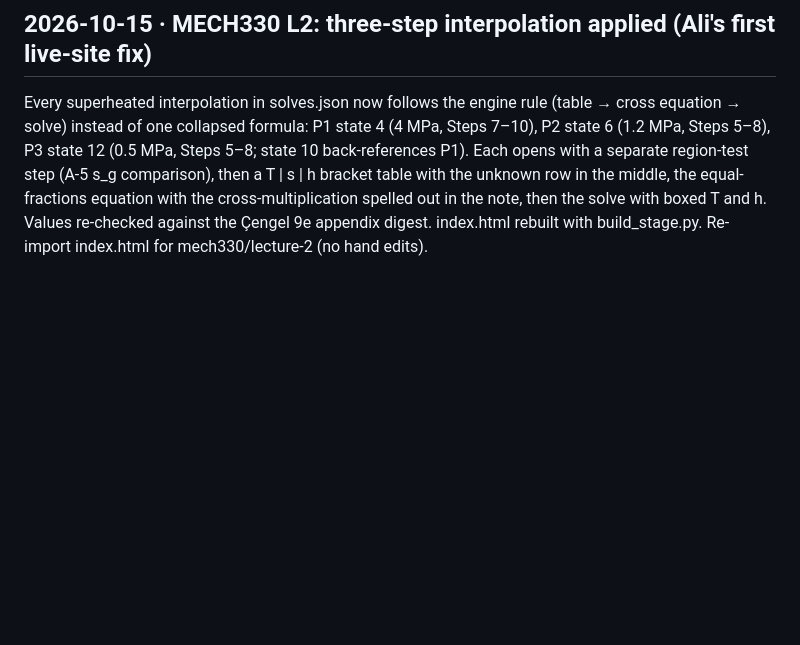
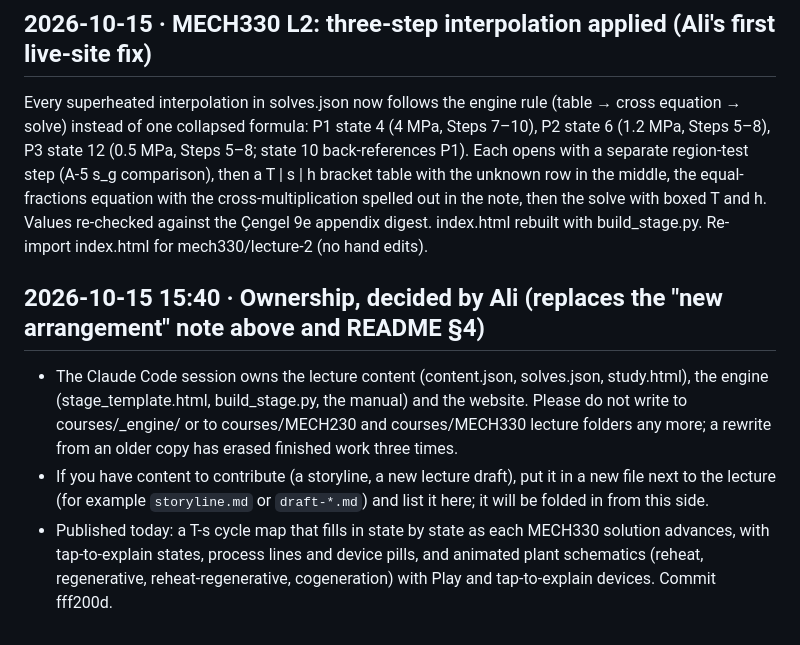
Before and after one commit to alidash90/thermo-teach, a Markdown page: UPDATES.md, the part around the change. Rendered like a GitHub page; blank space fills up the shorter version.

```diff
--- a/UPDATES.md
+++ b/UPDATES.md
@@ -68,3 +68,8 @@ Map fix: point positions are now clamped inside the plot (the compressed-liquid
 
 ## 2026-10-15 · MECH330 L2: three-step interpolation applied (Ali's first live-site fix)
 Every superheated interpolation in solves.json now follows the engine rule (table → cross equation → solve) instead of one collapsed formula: P1 state 4 (4 MPa, Steps 7–10), P2 state 6 (1.2 MPa, Steps 5–8), P3 state 12 (0.5 MPa, Steps 5–8; state 10 back-references P1). Each opens with a separate region-test step (A-5 s_g comparison), then a T | s | h bracket table with the unknown row in the middle, the equal-fractions equation with the cross-multiplication spelled out in the note, then the solve with boxed T and h. Values re-checked against the Çengel 9e appendix digest. index.html rebuilt with build_stage.py. Re-import index.html for mech330/lecture-2 (no hand edits).
+
+## 2026-10-15 15:40 · Ownership, decided by Ali (replaces the "new arrangement" note above and README §4)
+- The Claude Code session owns the lecture content (content.json, solves.json, study.html), the engine (stage_template.html, build_stage.py, the manual) and the website. Please do not write to courses/_engine/ or to courses/MECH230 and courses/MECH330 lecture folders any more; a rewrite from an older copy has erased finished work three times.
+- If you have content to contribute (a storyline, a new lecture draft), put it in a new file next to the lecture (for example `storyline.md` or `draft-*.md`) and list it here; it will be folded in from this side.
+- Published today: a T-s cycle map that fills in state by state as each MECH330 solution advances, with tap-to-explain states, process lines and device pills, and animated plant schematics (reheat, regenerative, reheat-regenerative, cogeneration) with Play and tap-to-explain devices. Commit fff200d.
```
Also changed, not shown: README.md (+1 -1 lines).
